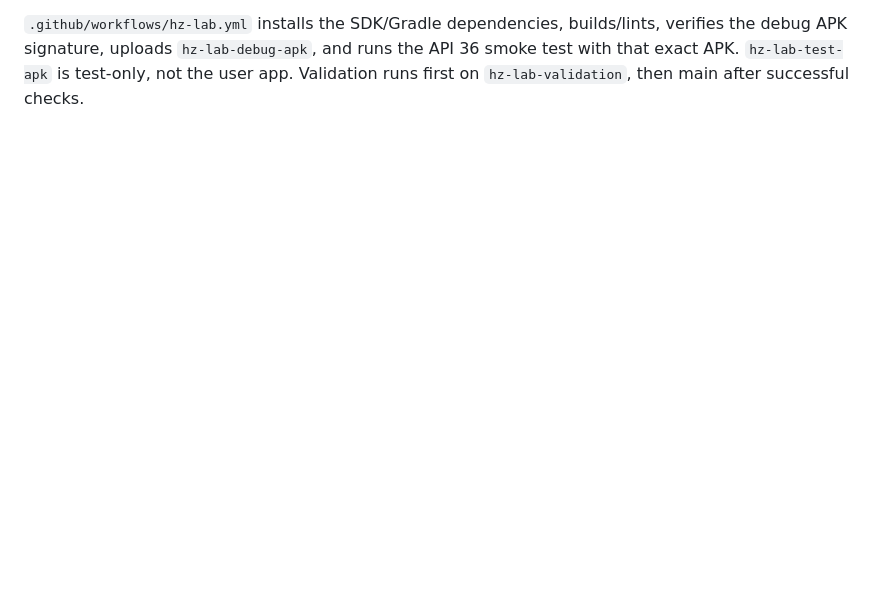
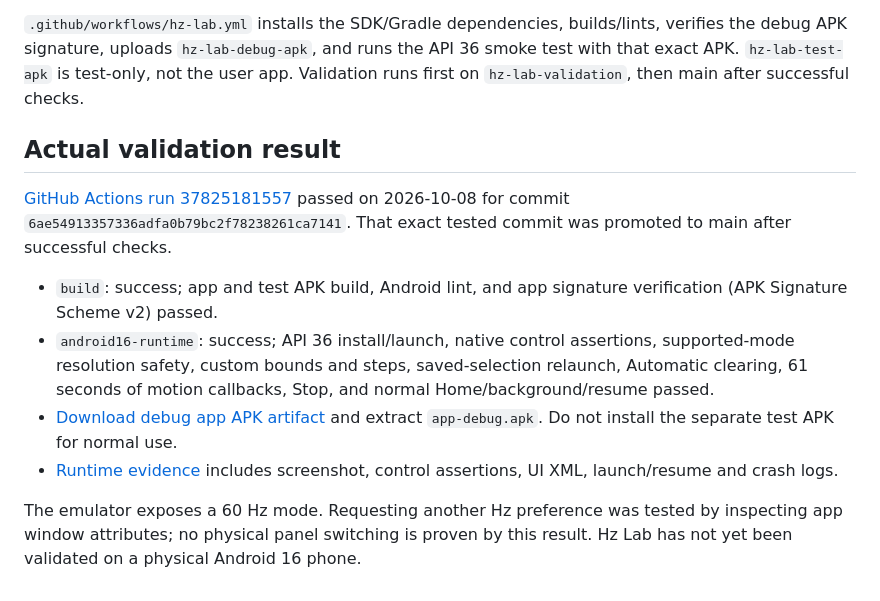
Before and after one commit to ae6820dc/test-bench-1, a Markdown page: hz-lab/README.md, the part around the change. GitHub-like rendering; blank space fills up the shorter version.

Commit message:
Record Hz Lab APK and API 36 validation evidence [skip ci]

```diff
--- a/hz-lab/README.md
+++ b/hz-lab/README.md
@@ -68,3 +68,24 @@ These tests verify app behavior, not physical refresh-rate switching on a phone.
 verifies the debug APK signature, uploads `hz-lab-debug-apk`, and runs the API 36
 smoke test with that exact APK. `hz-lab-test-apk` is test-only, not the user app.
 Validation runs first on `hz-lab-validation`, then main after successful checks.
+
+## Actual validation result
+
+[GitHub Actions run 37825181557](https://github.com/ae6820dc/test-bench-1/actions/runs/37825181557)
+passed on 2026-10-08 for commit `6ae54913357336adfa0b79bc2f78238261ca7141`.
+That exact tested commit was promoted to main after successful checks.
+
+- `build`: success; app and test APK build, Android lint, and app signature
+  verification (APK Signature Scheme v2) passed.
+- `android16-runtime`: success; API 36 install/launch, native control assertions,
+  supported-mode resolution safety, custom bounds and steps, saved-selection
+  relaunch, Automatic clearing, 61 seconds of motion callbacks, Stop, and normal
+  Home/background/resume passed.
+- [Download debug app APK artifact](https://github.com/ae6820dc/test-bench-1/actions/runs/37825181557/artifacts/11570733478)
+  and extract `app-debug.apk`. Do not install the separate test APK for normal use.
+- [Runtime evidence](https://github.com/ae6820dc/test-bench-1/actions/runs/37825181557/artifacts/11571690245)
+  includes screenshot, control assertions, UI XML, launch/resume and crash logs.
+
+The emulator exposes a 60 Hz mode. Requesting another Hz preference was tested by
+inspecting app window attributes; no physical panel switching is proven by this
+result. Hz Lab has not yet been validated on a physical Android 16 phone.
```
